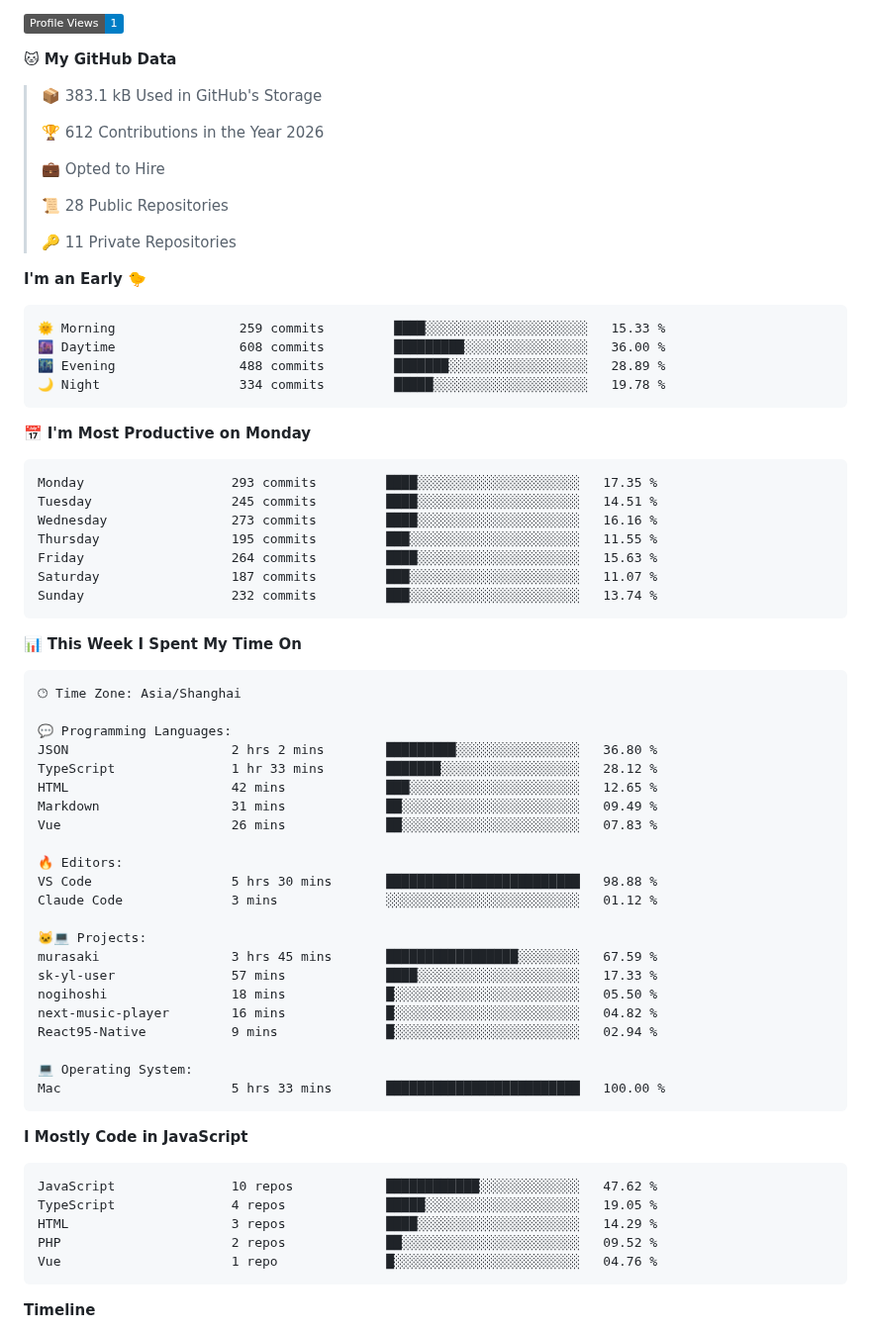
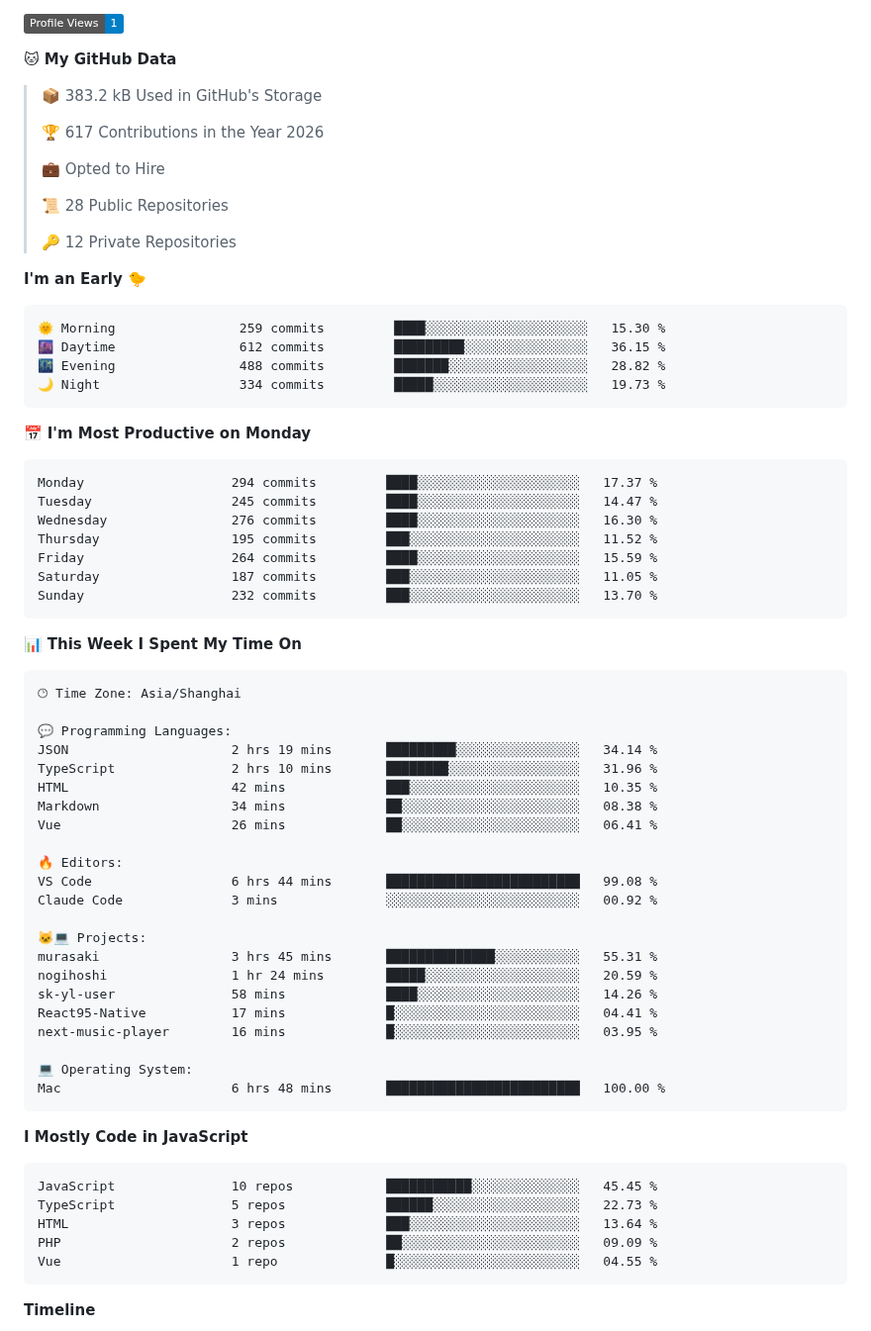
Before and after one commit to zixing8284/zixing8284, a Markdown page: README.md, the part around one of its changes. Shown at 99% size. GitHub-like rendering; badges without logos.

Commit message:
Updated with Dev Metrics

````diff
--- a/README.md
+++ b/README.md
@@ -10,34 +10,34 @@
 
 **🐱 My GitHub Data**
 
-> 📦 383.1 kB Used in GitHub's Storage
+> 📦 383.2 kB Used in GitHub's Storage
  >
-> 🏆 612 Contributions in the Year 2026
+> 🏆 617 Contributions in the Year 2026
  >
 > 💼 Opted to Hire
  >
 > 📜 28 Public Repositories
  >
-> 🔑 11 Private Repositories
+> 🔑 12 Private Repositories
  >
 **I'm an Early 🐤**
 
 ```text
-🌞 Morning                259 commits         ████░░░░░░░░░░░░░░░░░░░░░   15.33 %
-🌆 Daytime                608 commits         █████████░░░░░░░░░░░░░░░░   36.00 %
-🌃 Evening                488 commits         ███████░░░░░░░░░░░░░░░░░░   28.89 %
-🌙 Night                  334 commits         █████░░░░░░░░░░░░░░░░░░░░   19.78 %
+🌞 Morning                259 commits         ████░░░░░░░░░░░░░░░░░░░░░   15.30 %
+🌆 Daytime                612 commits         █████████░░░░░░░░░░░░░░░░   36.15 %
+🌃 Evening                488 commits         ███████░░░░░░░░░░░░░░░░░░   28.82 %
+🌙 Night                  334 commits         █████░░░░░░░░░░░░░░░░░░░░   19.73 %
 ```
 📅 **I'm Most Productive on Monday**
 
 ```text
-Monday                   293 commits         ████░░░░░░░░░░░░░░░░░░░░░   17.35 %
-Tuesday                  245 commits         ████░░░░░░░░░░░░░░░░░░░░░   14.51 %
-Wednesday                273 commits         ████░░░░░░░░░░░░░░░░░░░░░   16.16 %
-Thursday                 195 commits         ███░░░░░░░░░░░░░░░░░░░░░░   11.55 %
-Friday                   264 commits         ████░░░░░░░░░░░░░░░░░░░░░   15.63 %
-Saturday                 187 commits         ███░░░░░░░░░░░░░░░░░░░░░░   11.07 %
-Sunday                   232 commits         ███░░░░░░░░░░░░░░░░░░░░░░   13.74 %
+Monday                   294 commits         ████░░░░░░░░░░░░░░░░░░░░░   17.37 %
+Tuesday                  245 commits         ████░░░░░░░░░░░░░░░░░░░░░   14.47 %
+Wednesday                276 commits         ████░░░░░░░░░░░░░░░░░░░░░   16.30 %
+Thursday                 195 commits         ███░░░░░░░░░░░░░░░░░░░░░░   11.52 %
+Friday                   264 commits         ████░░░░░░░░░░░░░░░░░░░░░   15.59 %
+Saturday                 187 commits         ███░░░░░░░░░░░░░░░░░░░░░░   11.05 %
+Sunday                   232 commits         ███░░░░░░░░░░░░░░░░░░░░░░   13.70 %
 ```
 
 
@@ -47,35 +47,35 @@ Sunday                   232 commits         ███░░░░░░░░
 🕑︎ Time Zone: Asia/Shanghai
 
 💬 Programming Languages:
-JSON                     2 hrs 2 mins        █████████░░░░░░░░░░░░░░░░   36.80 %
-TypeScript               1 hr 33 mins        ███████░░░░░░░░░░░░░░░░░░   28.12 %
-HTML                     42 mins             ███░░░░░░░░░░░░░░░░░░░░░░   12.65 %
-Markdown                 31 mins             ██░░░░░░░░░░░░░░░░░░░░░░░   09.49 %
-Vue                      26 mins             ██░░░░░░░░░░░░░░░░░░░░░░░   07.83 %
+JSON                     2 hrs 19 mins       █████████░░░░░░░░░░░░░░░░   34.14 %
+TypeScript               2 hrs 10 mins       ████████░░░░░░░░░░░░░░░░░   31.96 %
+HTML                     42 mins             ███░░░░░░░░░░░░░░░░░░░░░░   10.35 %
+Markdown                 34 mins             ██░░░░░░░░░░░░░░░░░░░░░░░   08.38 %
+Vue                      26 mins             ██░░░░░░░░░░░░░░░░░░░░░░░   06.41 %
 
 🔥 Editors:
-VS Code                  5 hrs 30 mins       █████████████████████████   98.88 %
-Claude Code              3 mins              ░░░░░░░░░░░░░░░░░░░░░░░░░   01.12 %
+VS Code                  6 hrs 44 mins       █████████████████████████   99.08 %
+Claude Code              3 mins              ░░░░░░░░░░░░░░░░░░░░░░░░░   00.92 %
 
 🐱‍💻 Projects:
-murasaki                 3 hrs 45 mins       █████████████████░░░░░░░░   67.59 %
-sk-yl-user               57 mins             ████░░░░░░░░░░░░░░░░░░░░░   17.33 %
-nogihoshi                18 mins             █░░░░░░░░░░░░░░░░░░░░░░░░   05.50 %
-next-music-player        16 mins             █░░░░░░░░░░░░░░░░░░░░░░░░   04.82 %
-React95-Native           9 mins              █░░░░░░░░░░░░░░░░░░░░░░░░   02.94 %
+murasaki                 3 hrs 45 mins       ██████████████░░░░░░░░░░░   55.31 %
+nogihoshi                1 hr 24 mins        █████░░░░░░░░░░░░░░░░░░░░   20.59 %
+sk-yl-user               58 mins             ████░░░░░░░░░░░░░░░░░░░░░   14.26 %
+React95-Native           17 mins             █░░░░░░░░░░░░░░░░░░░░░░░░   04.41 %
+next-music-player        16 mins             █░░░░░░░░░░░░░░░░░░░░░░░░   03.95 %
 
 💻 Operating System:
-Mac                      5 hrs 33 mins       █████████████████████████   100.00 %
+Mac                      6 hrs 48 mins       █████████████████████████   100.00 %
 ```
 
 **I Mostly Code in JavaScript**
 
 ```text
-JavaScript               10 repos            ████████████░░░░░░░░░░░░░   47.62 %
-TypeScript               4 repos             █████░░░░░░░░░░░░░░░░░░░░   19.05 %
-HTML                     3 repos             ████░░░░░░░░░░░░░░░░░░░░░   14.29 %
-PHP                      2 repos             ██░░░░░░░░░░░░░░░░░░░░░░░   09.52 %
-Vue                      1 repo              █░░░░░░░░░░░░░░░░░░░░░░░░   04.76 %
+JavaScript               10 repos            ███████████░░░░░░░░░░░░░░   45.45 %
+TypeScript               5 repos             ██████░░░░░░░░░░░░░░░░░░░   22.73 %
+HTML                     3 repos             ███░░░░░░░░░░░░░░░░░░░░░░   13.64 %
+PHP                      2 repos             ██░░░░░░░░░░░░░░░░░░░░░░░   09.09 %
+Vue                      1 repo              █░░░░░░░░░░░░░░░░░░░░░░░░   04.55 %
 ```
 
 
````
Also changed, not shown: other parts of README.md (+2 -2 lines), assets/bar_graph.png.
